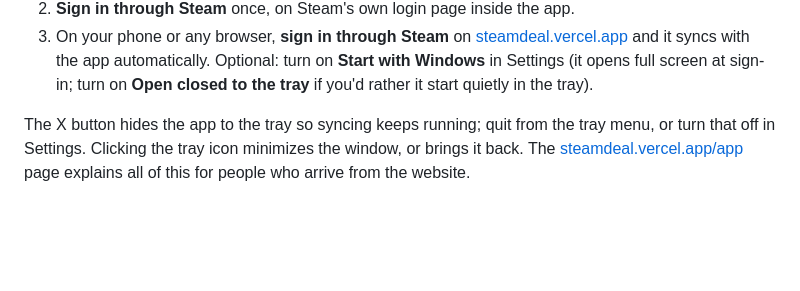
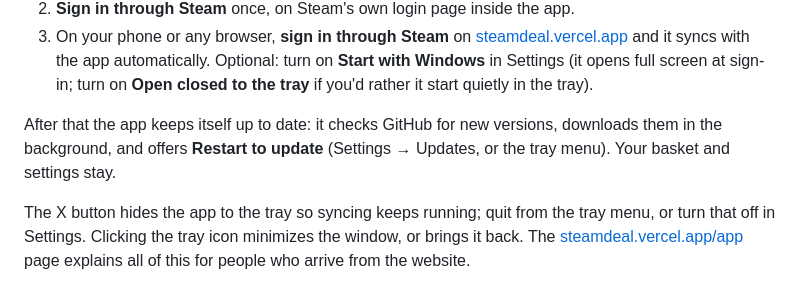
Before and after one commit to Drakey83/steam-deals, a Markdown page: README.md, the part around the change. GitHub-like rendering; blank space fills up the shorter version.

Commit message:
README: the Windows app updates itself (1.14.0)
Co-Authored-By: Claude Opus 5.5 <noreply@anthropic.com>

```diff
--- a/README.md
+++ b/README.md
@@ -65,6 +65,9 @@ The app has two jobs.
 3. On your phone or any browser, **sign in through Steam** on [steamdeal.vercel.app](https://steamdeal.vercel.app)
    and it syncs with the app automatically. Optional: turn on **Start with Windows** in Settings (it opens
    full screen at sign-in; turn on **Open closed to the tray** if you'd rather it start quietly in the tray).
+
+After that the app keeps itself up to date: it checks GitHub for new versions, downloads them in the background,
+and offers **Restart to update** (Settings → Updates, or the tray menu). Your basket and settings stay.
 
 The X button hides the app to the tray so syncing keeps running; quit from the tray menu, or turn that off in
 Settings. Clicking the tray icon minimizes the window, or brings it back. The [steamdeal.vercel.app/app](https://steamdeal.vercel.app/app) page explains all of this for
```
